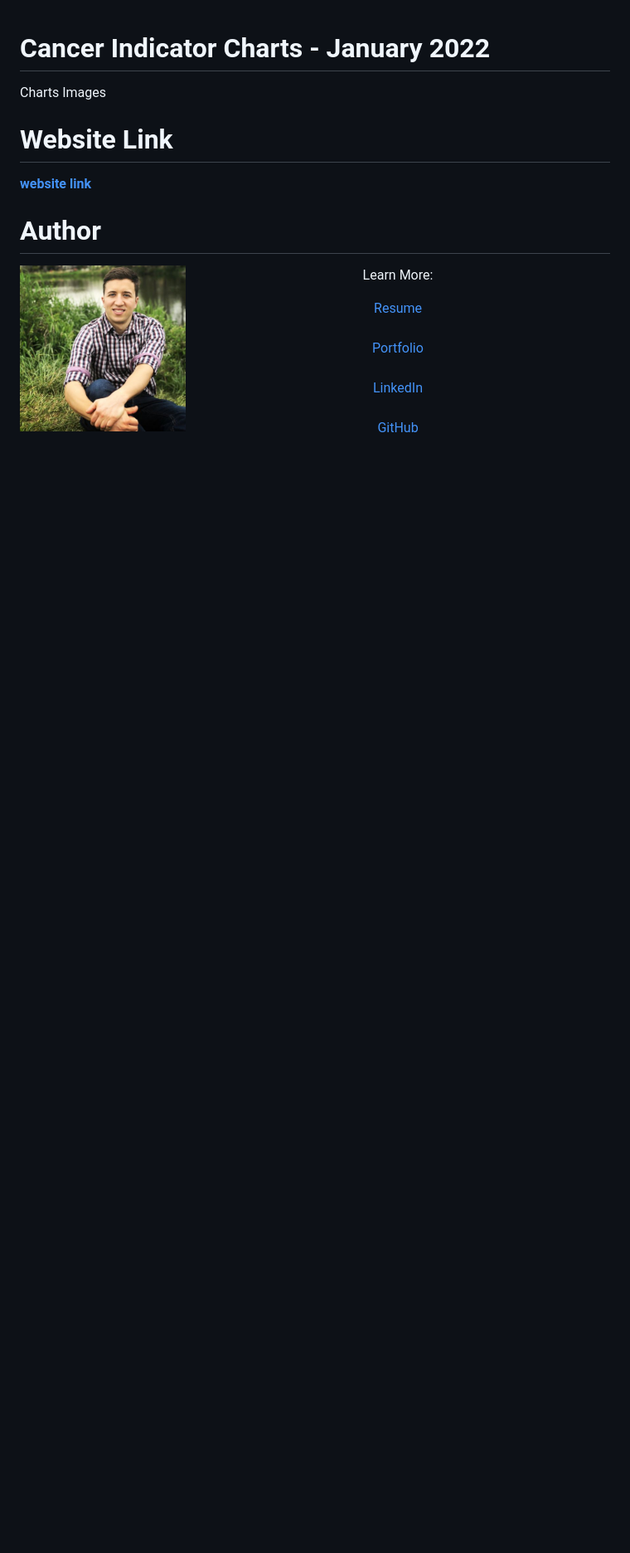
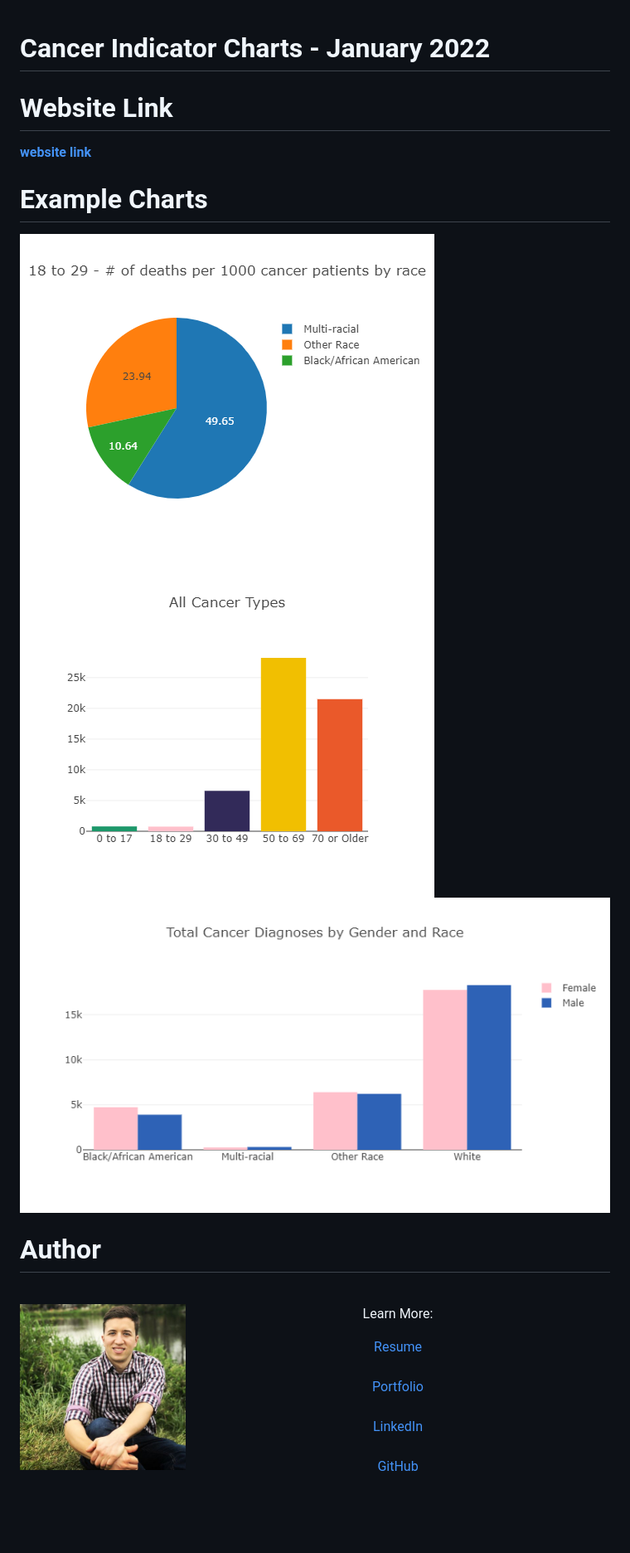
Before and after one commit to tlan2/icf-internship-challenge, a Markdown page: README.md, the part around the change printed below. Shown: that part at 83% size. Rendered like a GitHub page; pictures changed too: images/allAgesChart2.png (added), images/cancerGenderRace.png (added), images/twentiesChart1.png (added); blank space fills up the shorter version.

Commit message:
Added images to README and expanded width chart3

```diff
--- a/README.md
+++ b/README.md
@@ -1,9 +1,10 @@
 # Cancer Indicator Charts - January 2022
-
-Charts Images
-
 
 # Website Link
 **[website link](https://www.markdownguide.org/basic-syntax/)**
 
+# Example Charts
+![chart1](./images/twentiesChart1.png)
+![chart2](./images/allAgesChart2.png)
+![chart3](./images/cancerGenderRace.png)
 # Author
```
Also changed, not shown: other parts of README.md (+1 -0 lines), 1 other file.
